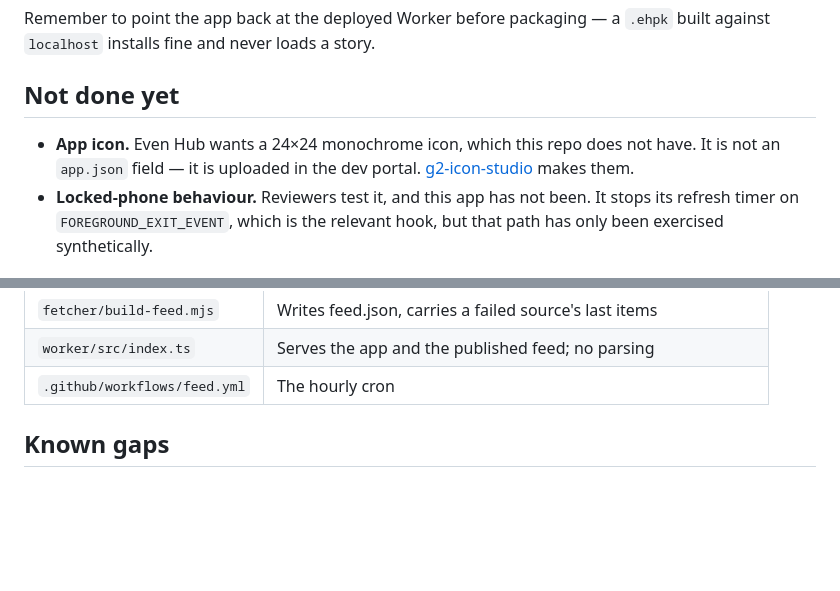
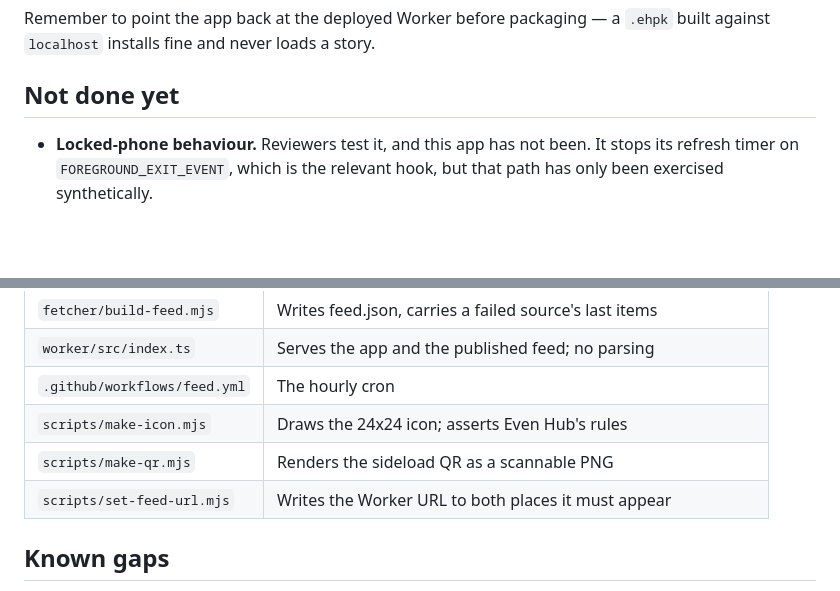
Before and after one commit to zakpatrik/CyberNews-evenrealities-app, a Markdown page: README.md, 2 parts joined by grey strips. Rendered like a GitHub page; blank space fills up the shorter version.

```diff
--- a/README.md
+++ b/README.md
@@ -236,9 +236,6 @@ Remember to point the app back at the deployed Worker before packaging — a
 
 ## Not done yet
 
-- **App icon.** Even Hub wants a 24×24 monochrome icon, which this repo does not
-  have. It is not an `app.json` field — it is uploaded in the dev portal.
-  [g2-icon-studio](https://github.com/naotake/g2-icon-studio) makes them.
 - **Locked-phone behaviour.** Reviewers test it, and this app has not been. It
   stops its refresh timer on `FOREGROUND_EXIT_EVENT`, which is the relevant
   hook, but that path has only been exercised synthetically.
@@ -376,6 +373,9 @@ and fell off the bottom of the canvas.
 | `fetcher/build-feed.mjs` | Writes feed.json, carries a failed source's last items |
 | `worker/src/index.ts` | Serves the app and the published feed; no parsing |
 | `.github/workflows/feed.yml` | The hourly cron |
+| `scripts/make-icon.mjs` | Draws the 24x24 icon; asserts Even Hub's rules |
+| `scripts/make-qr.mjs` | Renders the sideload QR as a scannable PNG |
+| `scripts/set-feed-url.mjs` | Writes the Worker URL to both places it must appear |
 
 ## Known gaps
 
```
Also changed, not shown: INSTALL-ON-GLASSES.md (+24 -0 lines), docs/app-icon-24-preview.png (added), docs/app-icon-24.png (added), 2 other files.
